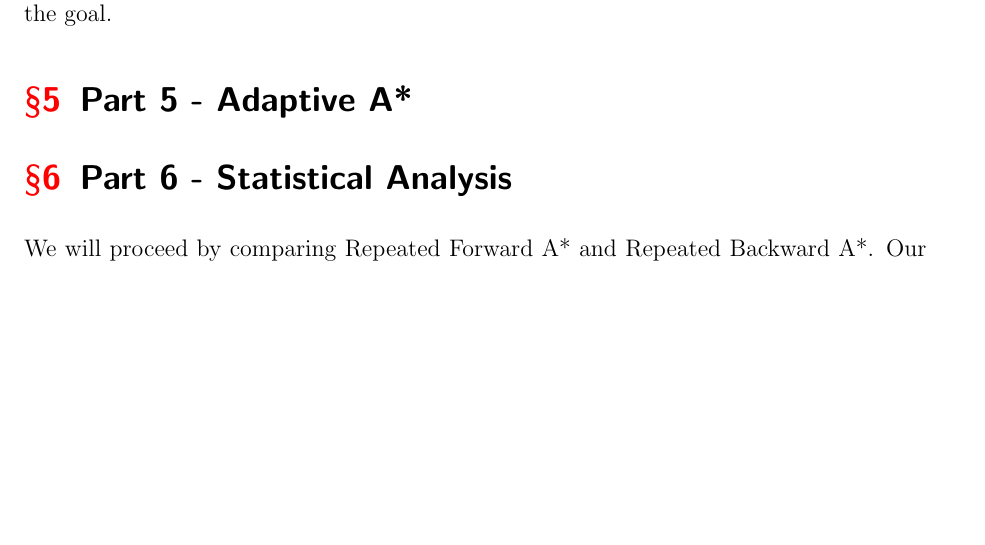
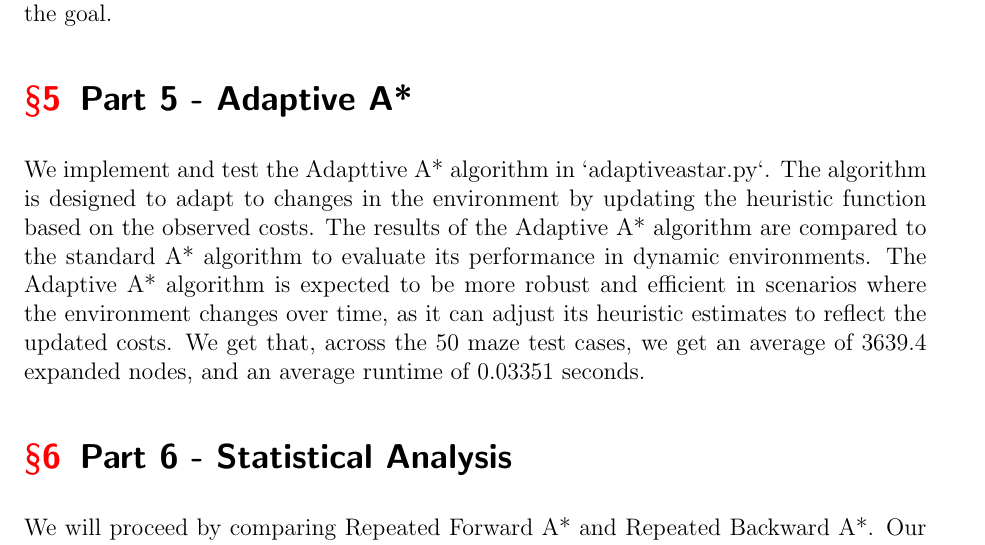
Before and after one commit to jasminbadyal/Intro-to-AI, a LaTeX problem sheet (Assignment 1/Report/report.tex): part of page 8 of 8 before the commit and part of page 8 of 9 after it, cut so that both start at the same text, the shorter picture padded with empty space. Compiled offline with pdfLaTeX.

Commit message:
add part 5 to report

```diff
--- a/Assignment 1/Report/report.tex
+++ b/Assignment 1/Report/report.tex
@@ -440,6 +440,14 @@ to the goal.
 
 \section{Part 5 - Adaptive A*}
 
+We implement and test the Adapttive A* algorithm in `adaptiveastar.py`.
+The algorithm is designed to adapt to changes in the environment by updating the heuristic function based on the observed costs.
+The results of the Adaptive A* algorithm are compared to the standard A* algorithm to evaluate its performance in dynamic environments.
+The Adaptive A* algorithm is expected to be more robust and efficient in scenarios where the environment changes over time, as it can adjust its heuristic estimates to reflect the updated costs.
+We get that,
+across the 50 maze test cases,
+we get an average of 3639.4 expanded nodes,
+and an average runtime of 0.03351 seconds.
 
 
 \section{Part 6 - Statistical Analysis}
```
